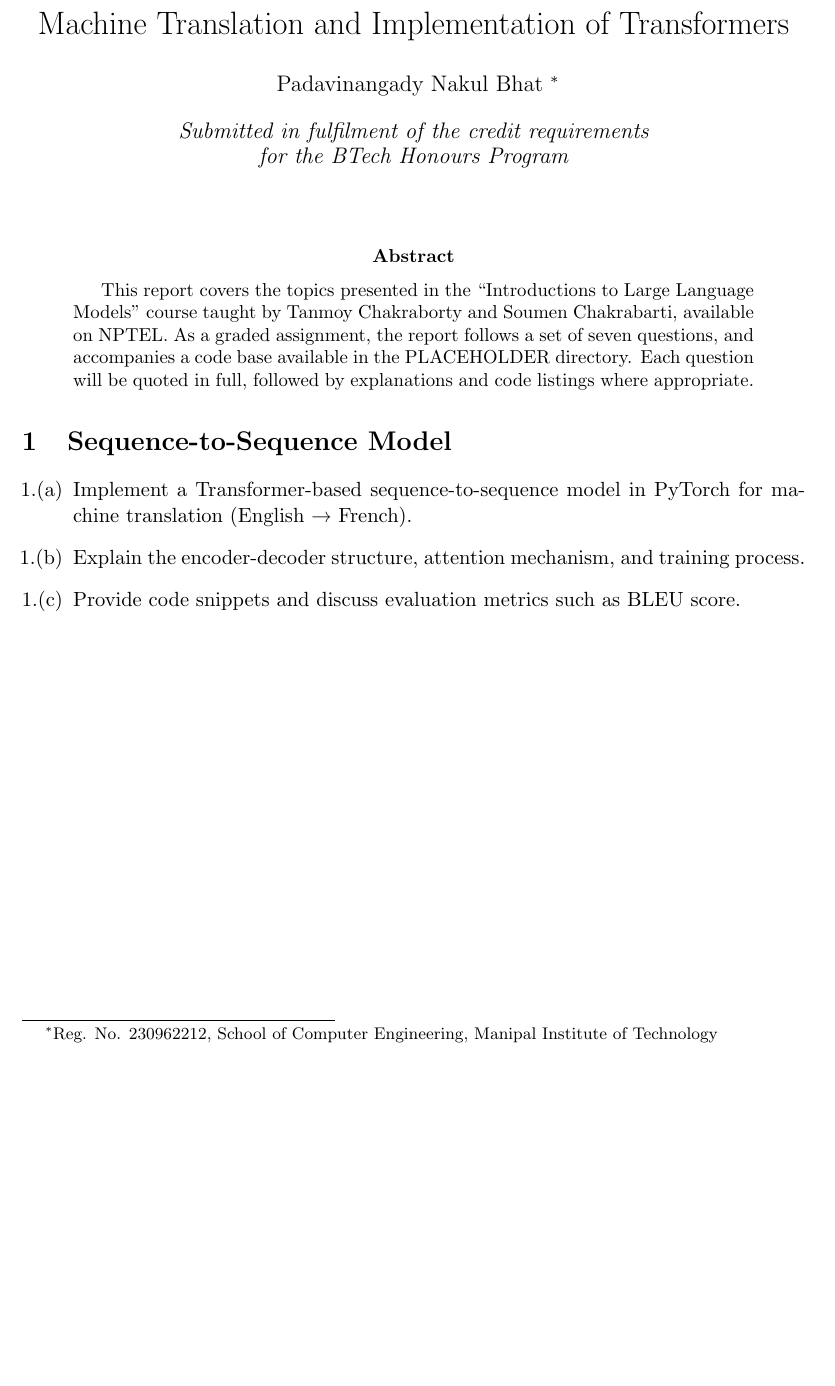
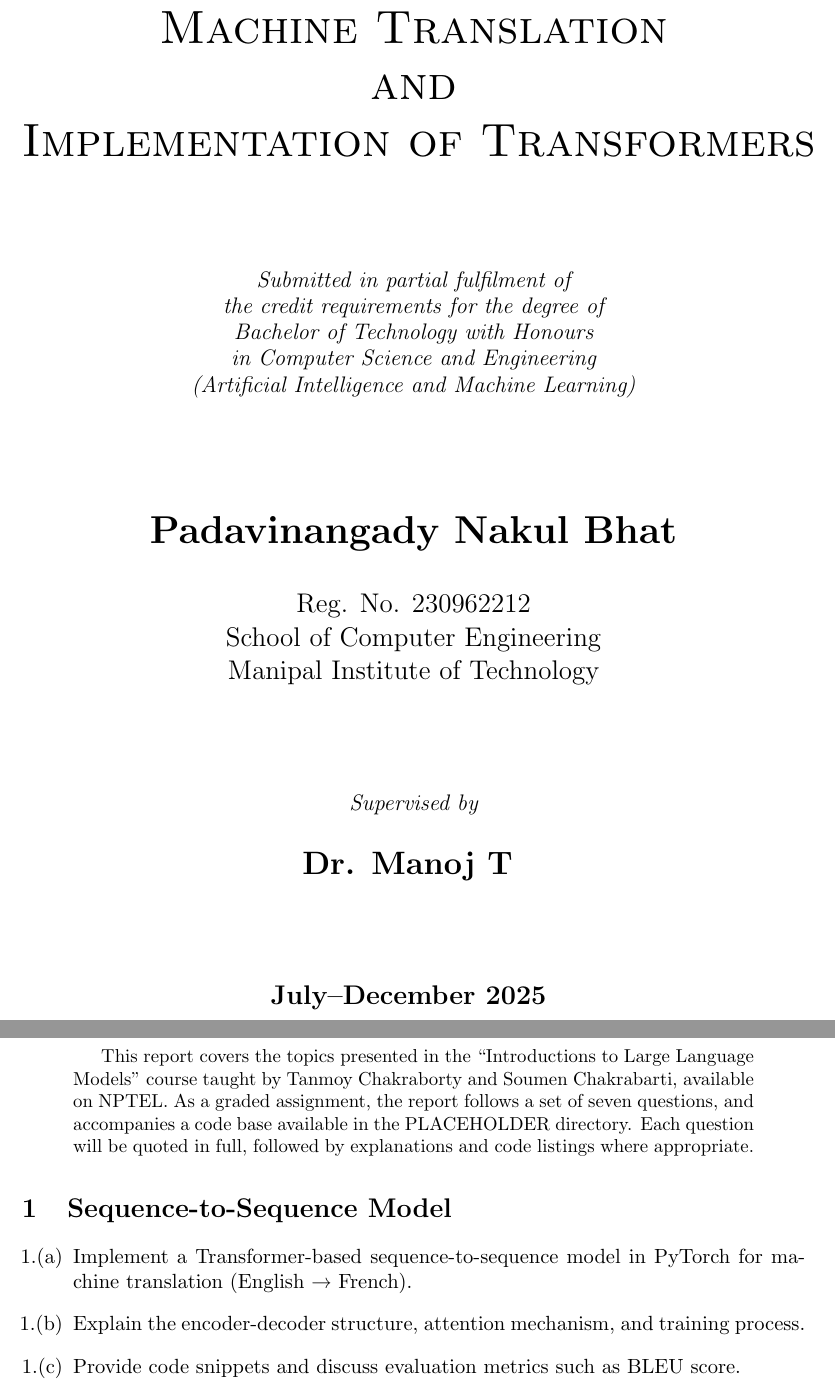
Before and after one commit to nakulbhat/5HON_LLMAssignment, a LaTeX paper (report/main.tex, which reads report/sections/titlepage.tex): part of the page before the commit and two parts of pages 1 and 2 of 2 after it, the two joined at a grey line, cut so that both start at the same text, the shorter picture padded with empty space. Compiled offline with pdfLaTeX.

Commit message:
feat(report): add titlepage

```diff
--- a/report/main.tex
+++ b/report/main.tex
@@ -3,6 +3,7 @@
 \documentclass[11pt]{article}
 \usepackage[a4paper]{geometry}
 \usepackage{enumitem}
+\usepackage{ragged2e}
 
 \title{Machine Translation and Implementation of Transformers }
 \author{
@@ -13,7 +14,7 @@
 }
 \date{\itshape Submitted in fulfilment of the credit requirements\\for the BTech Honours Program}
 \begin{document}
-\maketitle
+\input{sections/titlepage}
 \begin{abstract}
     This report covers the topics presented in
     the ``Introductions to Large Language Models''
--- /dev/null
+++ b/report/sections/titlepage.tex
@@ -0,0 +1,61 @@
+\begin{titlepage}
+    \null
+
+    \vspace{\stretch{1}}
+
+    \centering
+
+    {
+        \scshape \Huge
+        Machine Translation \\
+        and \\
+        \mbox{Implementation of Transformers} \par
+    }
+    \vspace{\stretch{3}}
+
+    {
+        \itshape \large
+        Submitted in partial fulfilment of \\
+        the credit requirements for the degree of \\
+        Bachelor of Technology with Honours\\
+        in
+        Computer Science and Engineering \\
+        (Artificial Intelligence and Machine Learning) \par
+    }
+    \vspace{\stretch{3}}
+
+    {
+        \bfseries \huge
+        Padavinangady Nakul Bhat \par
+    }
+    \vspace{\stretch{1}}
+
+    {
+        \Large
+        Reg. No. 230962212\\
+        School of Computer Engineering\\
+        Manipal Institute of Technology \par
+    }
+    \vspace{\stretch{3}}
+
+    {
+        \itshape \large
+        Supervised by\par
+    }
+    \vspace{\stretch{1}}
+
+    {
+        \bfseries \LARGE
+        Dr. Manoj T
+    }
+
+    \vspace{\stretch{3}}
+
+    {
+        \bfseries \Large
+        July--December 2025
+    }
+
+    \vspace{\stretch{1}}
+
+\end{titlepage}
```
Also changed, not shown: report/main.pdf.
